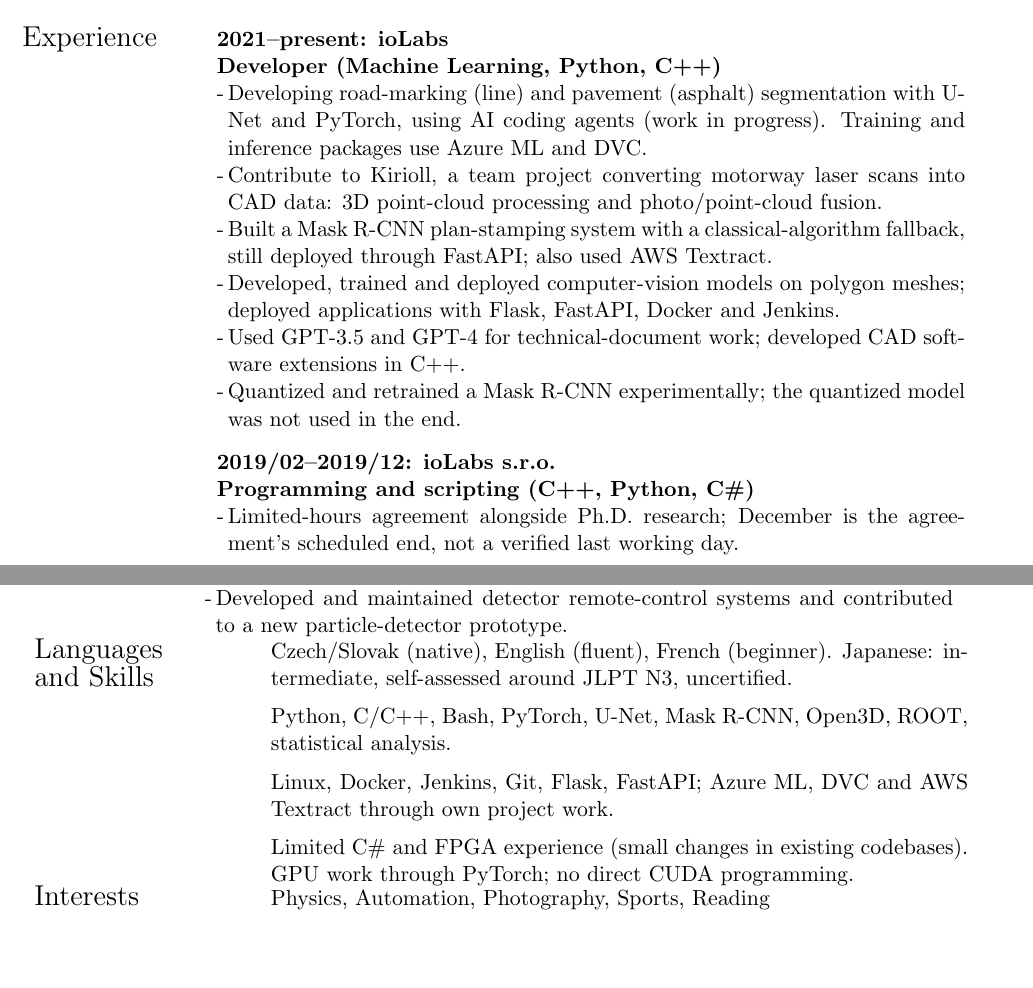
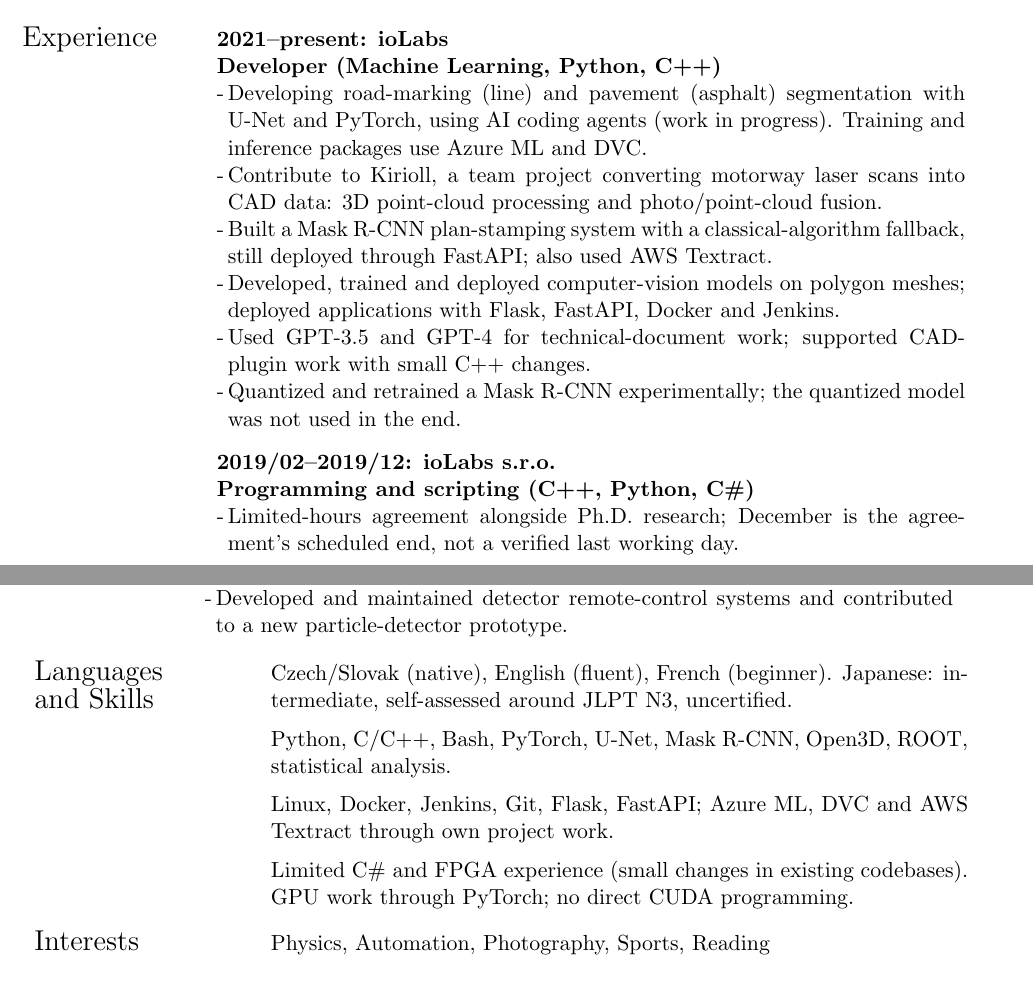
Before and after one commit to mirsimko/resume, a LaTeX CV (CV.tex): two parts of pages 1 and 2 of 2, joined at a grey line, cut so that both start at the same text, the shorter picture padded with empty space. Compiled offline with pdfLaTeX.

Commit message:
Clarify CAD contribution and improve CV spacing
Co-authored-by: Codex <noreply@openai.com>

```diff
--- a/CV.tex
+++ b/CV.tex
@@ -71,7 +71,7 @@
     & \begin{minipage}[t]{13.2cm}
       \begin{itemize}
         \item Developing road-marking (line) and pavement (asphalt) segmentation
-          with U-Net and PyTorch, using AI coding agents (work in progress).
+          with \mbox{U-Net} and PyTorch, using AI coding agents (work in progress).
           Training and inference packages use Azure ML and DVC.
         \item Contribute to Kirioll, a team project converting motorway laser scans
           into CAD data: 3D point-cloud processing and photo/point-cloud fusion.
@@ -79,8 +79,8 @@
           fallback, still deployed through FastAPI; also used AWS Textract.
         \item Developed, trained and deployed computer-vision models on polygon
           meshes; deployed applications with Flask, FastAPI, Docker and Jenkins.
-        \item Used GPT-3.5 and GPT-4 for technical-document work; developed
-          CAD software extensions in C++.
+        \item Used GPT-3.5 and GPT-4 for technical-document work; supported
+          CAD-plugin work with small C++ changes.
         \item Quantized and retrained a Mask R-CNN experimentally; the quantized
           model was not used in the end.
       \end{itemize}
@@ -135,6 +136,7 @@
     AWS Textract through own project work.\\[.2cm]
     Limited C\# and FPGA experience (small changes in existing codebases).
     GPU work through PyTorch; no direct CUDA programming.
+    \par\vspace{.4cm}
     \end{minipage}\\[.4cm]
     \begin{tabular}[t]{l}\Large{Interests}\end{tabular}    & Physics, Automation, Photography, Sports, Reading \\
   & \\[.1cm]
```
Also changed, not shown: CV.pdf, CV.tex (3 more changed lines).
